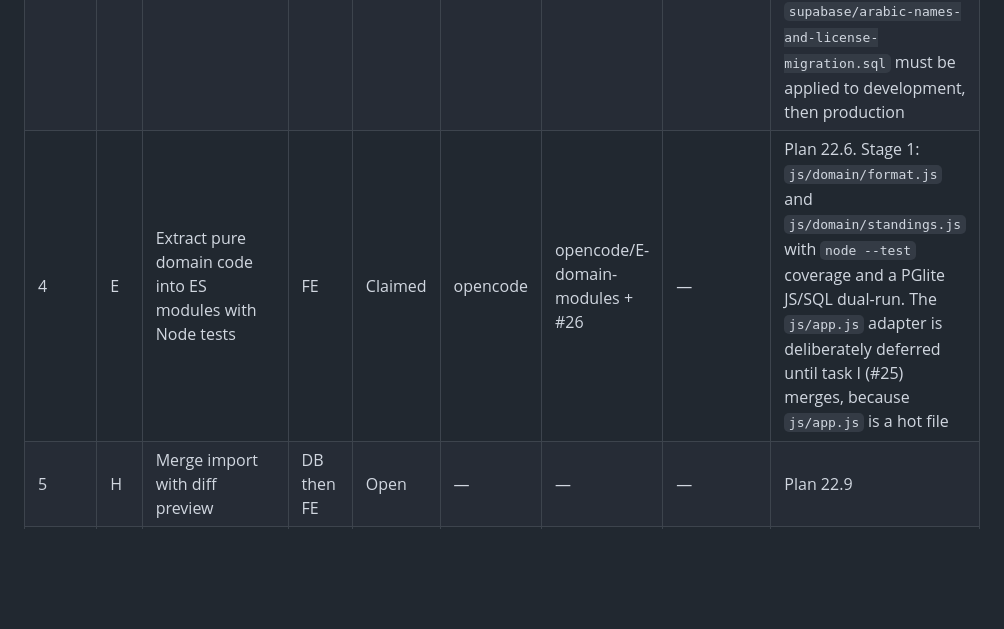
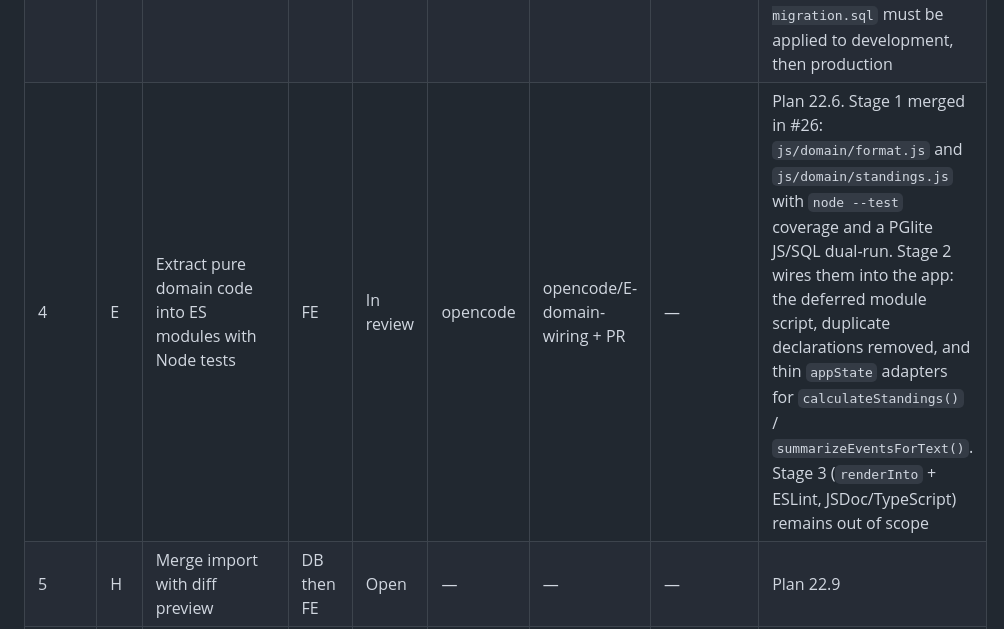
Before and after one commit to Boulakdane/football-division-manager, a Markdown page: docs/TASKS.md, the part around the change. Rendered like a GitHub page; blank space fills up the shorter version.

Commit message:
docs: mark task E stage 2 in review
Co-Authored-By: opencode (DeepSeek V4.1 Flash Free)

```diff
--- a/docs/TASKS.md
+++ b/docs/TASKS.md
@@ -14,7 +14,7 @@ Lanes: `DB` database/security · `FE` frontend · `DOC` docs/process (see COORDI
 | 3 | B | `scorer` role for live match entry | DB then FE | Done | opencode | merged in #16 | A (done) | Plan 22.3. Adds `scorer`, `match_officials`, narrow `record_live_event()` / `remove_live_event()` (assigned + LIVE/today + 15-minute undo), and admin `list_users()` / `set_user_role()` / `set_match_officials()` with audit. PGlite matrix in `tools/test-scorer-role.js`. Migration applied in development and production |
 | 3.5 | K | Two divisions: Division 1 and Division 2, each with its own teams | DB then FE | Done | opencode | merged in #18 | — | Requested by the maintainer 2026-10-27, before E. Plan 22.14. One shared season; `teams.division_id` is movable between seasons; `matches.division_id` stamps the division played so a move never rewrites history; seeded `divisions` rows with a fixed switcher. Migration applied in development and production, drift checks 28/28 in both; evidence in PROGRESS section 24 |
 | 3.6 | L | Optional Arabic names for teams and players; admin-only player licence number and birth date | DB then FE | In review | opencode | opencode/L-profile-fields + PR | K (done) | Requested by the maintainer 2026-10-27. `teams.name_ar` / `players.name_ar` are optional public data (the Latin name stays required); the licence number and birth date live in the new admin-only `player_profiles` table (partial unique licence index, RLS, no anon grant). Both names show in EN/FR/AR, search, exports and backups; the personal fields are admin-only in the squad table, CSV and JSON. `supabase/arabic-names-and-license-migration.sql` must be applied to development, then production |
-| 4 | E | Extract pure domain code into ES modules with Node tests | FE | Claimed | opencode | opencode/E-domain-modules + #26 | — | Plan 22.6. Stage 1: `js/domain/format.js` and `js/domain/standings.js` with `node --test` coverage and a PGlite JS/SQL dual-run. The `js/app.js` adapter is deliberately deferred until task I (#25) merges, because `js/app.js` is a hot file |
+| 4 | E | Extract pure domain code into ES modules with Node tests | FE | In review | opencode | opencode/E-domain-wiring + PR | — | Plan 22.6. Stage 1 merged in #26: `js/domain/format.js` and `js/domain/standings.js` with `node --test` coverage and a PGlite JS/SQL dual-run. Stage 2 wires them into the app: the deferred module script, duplicate declarations removed, and thin `appState` adapters for `calculateStandings()` / `summarizeEventsForText()`. Stage 3 (`renderInto` + ESLint, JSDoc/TypeScript) remains out of scope |
 | 5 | H | Merge import with diff preview | DB then FE | Open | — | — | — | Plan 22.9 |
 | 6 | D | Tamper-evident audit log and off-site encrypted backup | DB | Open | — | — | — | Plan 22.5 |
 | 7 | F | Fixture generator (round-robin) | FE (+DB RPC) | Open | — | — | E helpful | Plan 22.7 |
```
